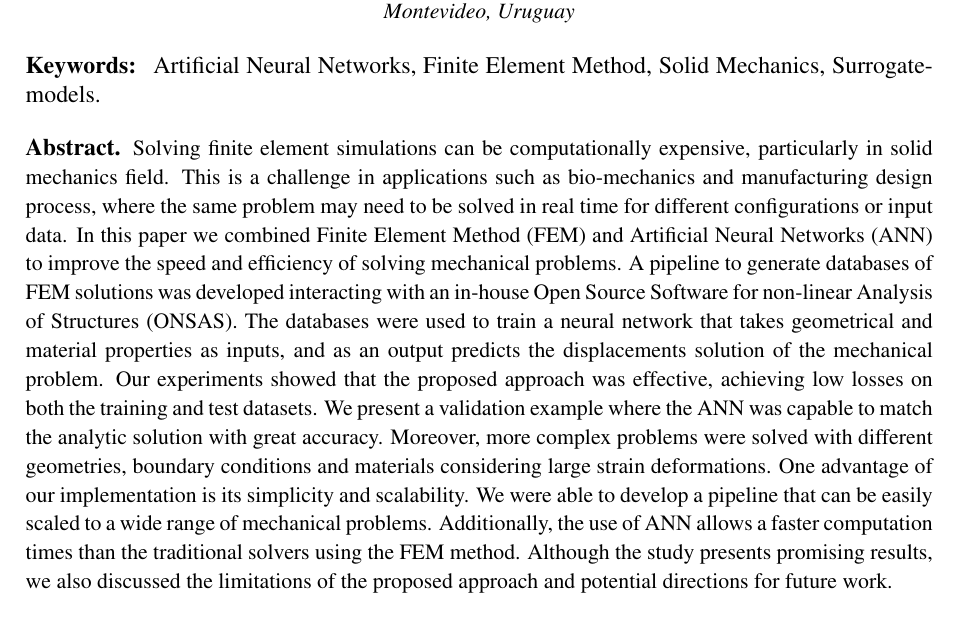
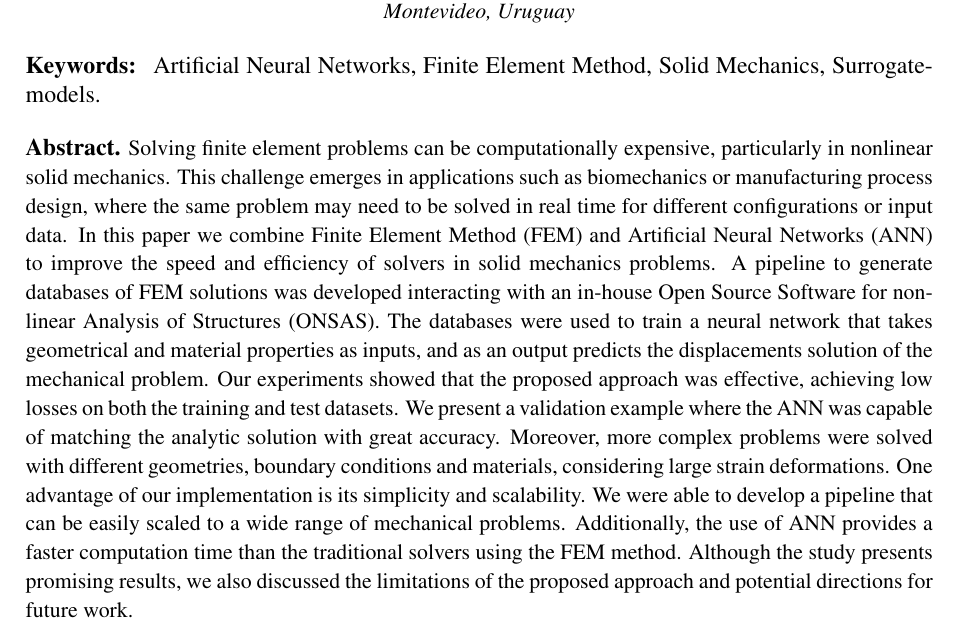
Before and after one commit to leopoldoagorio/solid-mechanics-ML, a LaTeX document (documentation/paper/amcapaperEN.tex): part of page 1 of 2, cut so that both start at the same text. Compiled offline with pdfLaTeX.

Commit message:
Update amcapaperEN.tex

```diff
--- a/documentation/paper/amcapaperEN.tex
+++ b/documentation/paper/amcapaperEN.tex
@@ -28,7 +28,7 @@ Artificial Neural Networks, Finite Element Method, Solid Mechanics, Surrogate-mo
 \end{keywords}
 
 \begin{abstract}
-    Solving finite element simulations can be computationally expensive, particularly in solid mechanics field. This is a challenge in applications such as bio-mechanics and manufacturing design process, where the same problem may need to be solved in real time for different configurations or input data.  In this paper we combined Finite Element Method (FEM) and Artificial Neural Networks (ANN) to improve the speed and efficiency of solving mechanical problems. A pipeline to generate databases of FEM solutions was developed interacting with an in-house Open Source Software for non-linear Analysis of Structures (ONSAS). The databases were used to train a neural network that takes geometrical and material properties as inputs, and as an output predicts the displacements solution of the mechanical problem. Our experiments showed that the proposed approach was effective, achieving low losses on both the training and test datasets. We present a validation example where the ANN was capable to match the analytic solution with great accuracy. Moreover, more complex problems were solved with different geometries, boundary conditions and materials considering large strain deformations. One advantage of our implementation is its simplicity and scalability. We were able to develop a pipeline that can be easily scaled to a wide range of mechanical problems. Additionally, the use of ANN allows a faster computation times than the traditional solvers using the FEM method.  Although the study presents promising results, we also discussed the limitations of the proposed approach and potential directions for future work.
+Solving finite element problems can be computationally expensive, particularly in nonlinear solid mechanics. This challenge emerges in applications such as biomechanics or manufacturing process design, where the same problem may need to be solved in real time for different configurations or input data. In this paper we combine Finite Element Method (FEM) and Artificial Neural Networks (ANN) to improve the speed and efficiency of solvers in solid mechanics problems. A pipeline to generate databases of FEM solutions was developed interacting with an in-house Open Source Software for non-linear Analysis of Structures (ONSAS). The databases were used to train a neural network that takes geometrical and material properties as inputs, and as an output predicts the displacements solution of the mechanical problem. Our experiments showed that the proposed approach was effective, achieving low losses on both the training and test datasets. We present a validation example where the ANN was capable of matching the analytic solution with great accuracy. Moreover, more complex problems were solved with different geometries, boundary conditions and materials, considering large strain deformations. One advantage of our implementation is its simplicity and scalability. We were able to develop a pipeline that can be easily scaled to a wide range of mechanical problems. Additionally, the use of ANN provides a faster computation time than the traditional solvers using the FEM method.  Although the study presents promising results, we also discussed the limitations of the proposed approach and potential directions for future work.
 \end{abstract}
 
 %\section{INTRODUCTION}
```
